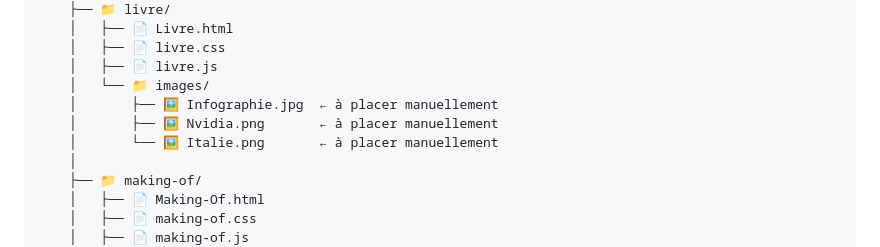
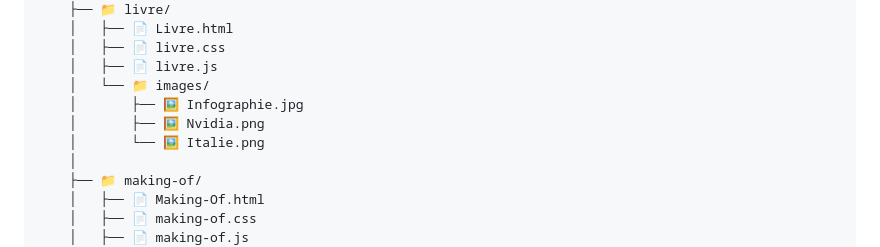
Before and after one commit to Touvie/Oblivion, a Markdown page: README.md, the part around the change. GitHub-like rendering.

Commit message:
Remove manual placement notes for images in README

```diff
--- a/README.md
+++ b/README.md
@@ -49,9 +49,9 @@ Voici la version qui adviendra le 1er Mars 2026 :
     │   ├── 📄 livre.css
     │   ├── 📄 livre.js
     │   └── 📁 images/
-    │       ├── 🖼️ Infographie.jpg  ← à placer manuellement
-    │       ├── 🖼️ Nvidia.png       ← à placer manuellement
-    │       └── 🖼️ Italie.png       ← à placer manuellement
+    │       ├── 🖼️ Infographie.jpg
+    │       ├── 🖼️ Nvidia.png
+    │       └── 🖼️ Italie.png
     │
     ├── 📁 making-of/
     │   ├── 📄 Making-Of.html
```
